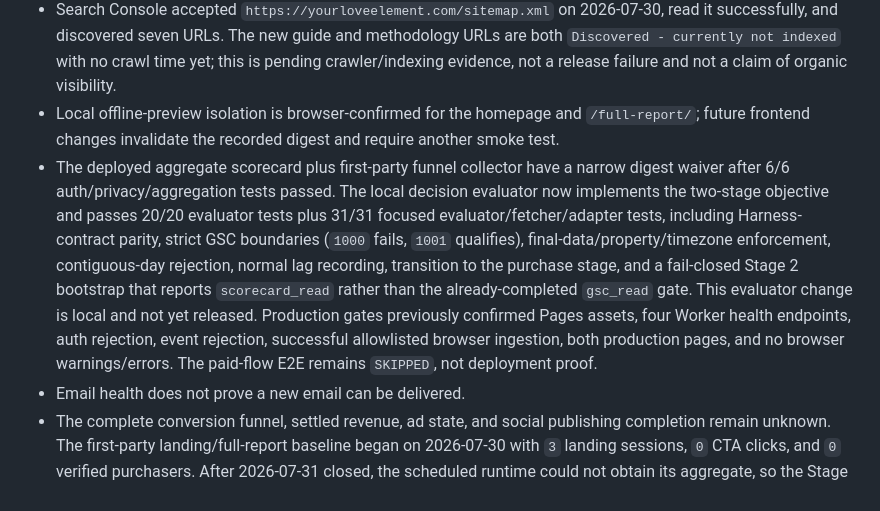
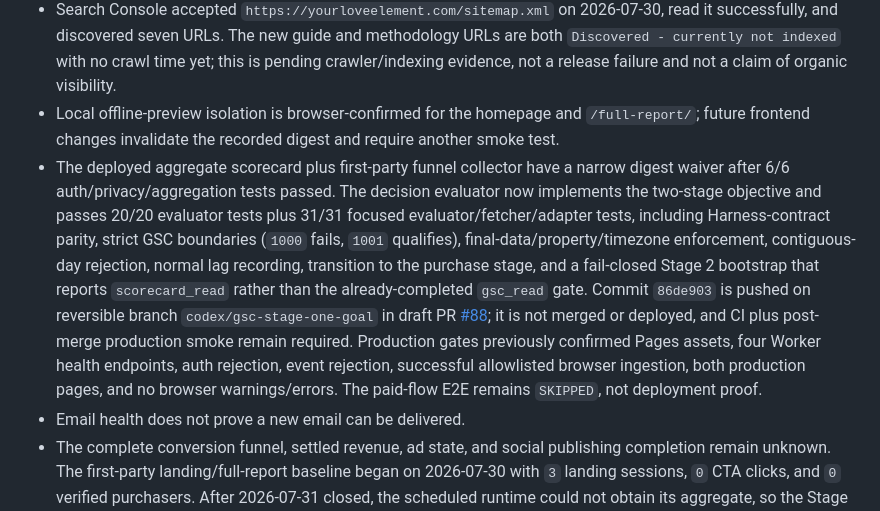
Before and after one commit to goodrambo/your-love-element, a Markdown page: docs/PROJECT_STATE.md, the part around the change. Drawn GitHub-style.

Commit message:
Record GSC stage release preparation

```diff
--- a/docs/PROJECT_STATE.md
+++ b/docs/PROJECT_STATE.md
@@ -124,7 +124,7 @@ These changes passed Harness checks and a fresh local browser smoke on 2026-07-3
 - The published redesign and search content have user visual/brand/editorial approval plus local and production browser proof. Organic impact still cannot be assessed until Search Console accumulates query and indexing data.
 - Search Console accepted `https://yourloveelement.com/sitemap.xml` on 2026-07-30, read it successfully, and discovered seven URLs. The new guide and methodology URLs are both `Discovered - currently not indexed` with no crawl time yet; this is pending crawler/indexing evidence, not a release failure and not a claim of organic visibility.
 - Local offline-preview isolation is browser-confirmed for the homepage and `/full-report/`; future frontend changes invalidate the recorded digest and require another smoke test.
-- The deployed aggregate scorecard plus first-party funnel collector have a narrow digest waiver after 6/6 auth/privacy/aggregation tests passed. The local decision evaluator now implements the two-stage objective and passes 20/20 evaluator tests plus 31/31 focused evaluator/fetcher/adapter tests, including Harness-contract parity, strict GSC boundaries (`1000` fails, `1001` qualifies), final-data/property/timezone enforcement, contiguous-day rejection, normal lag recording, transition to the purchase stage, and a fail-closed Stage 2 bootstrap that reports `scorecard_read` rather than the already-completed `gsc_read` gate. This evaluator change is local and not yet released. Production gates previously confirmed Pages assets, four Worker health endpoints, auth rejection, event rejection, successful allowlisted browser ingestion, both production pages, and no browser warnings/errors. The paid-flow E2E remains `SKIPPED`, not deployment proof.
+- The deployed aggregate scorecard plus first-party funnel collector have a narrow digest waiver after 6/6 auth/privacy/aggregation tests passed. The decision evaluator now implements the two-stage objective and passes 20/20 evaluator tests plus 31/31 focused evaluator/fetcher/adapter tests, including Harness-contract parity, strict GSC boundaries (`1000` fails, `1001` qualifies), final-data/property/timezone enforcement, contiguous-day rejection, normal lag recording, transition to the purchase stage, and a fail-closed Stage 2 bootstrap that reports `scorecard_read` rather than the already-completed `gsc_read` gate. Commit `86de903` is pushed on reversible branch `codex/gsc-stage-one-goal` in draft PR [#88](https://github.com/goodrambo/your-love-element/pull/88); it is not merged or deployed, and CI plus post-merge production smoke remain required. Production gates previously confirmed Pages assets, four Worker health endpoints, auth rejection, event rejection, successful allowlisted browser ingestion, both production pages, and no browser warnings/errors. The paid-flow E2E remains `SKIPPED`, not deployment proof.
 - Email health does not prove a new email can be delivered.
 - The complete conversion funnel, settled revenue, ad state, and social publishing completion remain unknown. The first-party landing/full-report baseline began on 2026-07-30 with `3` landing sessions, `0` CTA clicks, and `0` verified purchasers. After 2026-07-31 closed, the scheduled runtime could not obtain its aggregate, so the Stage 2 purchase streak and 1d/7d purchases are unknown rather than `0`. Purchase-scorecard access is now a Stage 2 gate rather than the active Stage 1 constraint.
 - The 2026-08-05 exact-property GSC read still supplied six contiguous final `web` days, 2026-07-28 through 2026-08-02, each at `0` clicks and `0` impressions; Search Console reported an update four hours before inspection, but no newer final day was available. The latest final day lagged the run date by three days. The Stage 1 evaluator returned `actionable`, primary constraint `traffic`, current traffic streak `0`, 1d/7d/30d clicks `0`, and action `increase_final_gsc_web_clicks`; the exact-property aggregate read remains operational for the current browser-backed `yle` run. Stage 2 purchase metrics, settled revenue, CAC, ROAS, and experiment lift remain unknown, and the Copy link experiment remains `continue` with measurement unavailable.
```
Also changed, not shown: docs/BACKLOG.md (+1 -1 lines).
